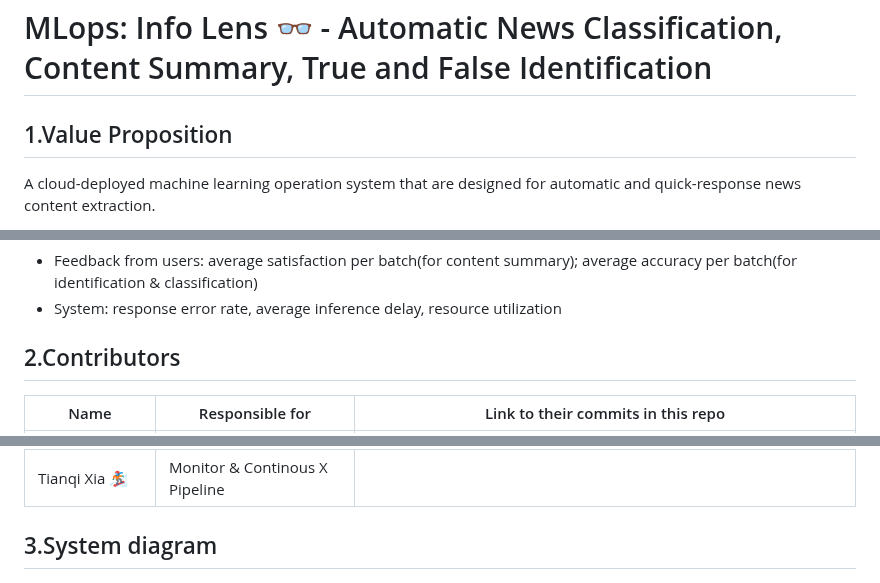
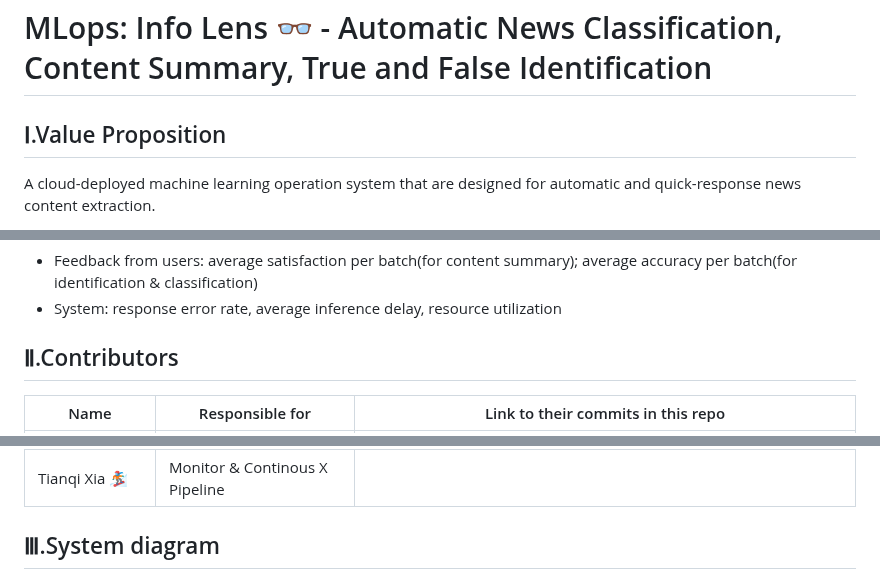
Before and after one commit to YunchiZ/ECE-GY-9183-Project, a Markdown page: README.md, 3 parts joined by grey strips. Drawn GitHub-style.

```diff
--- a/README.md
+++ b/README.md
@@ -1,6 +1,6 @@
 # MLops: Info Lens 👓 - Automatic News Classification, Content Summary, True and False Identification
 
-## 1.Value Proposition
+## Ⅰ.Value Proposition
 A cloud-deployed machine learning operation system that are designed for automatic and quick-response news content extraction.
 
 The system is aimed at benefiting any user or professional journalist who wants to process news information efficiently through 3 functions:
@@ -14,7 +14,7 @@ The overall system is judged by the following **business** metric:
 - Feedback from users: average satisfaction per batch(for content summary); average accuracy per batch(for identification & classification)
 - System: response error rate, average inference delay, resource utilization
 
-## 2.Contributors
+## Ⅱ.Contributors
 
 | Name             | Responsible for                   | Link to their commits in this repo               |
 |------------------|-----------------------------------|--------------------------------------------------|
@@ -25,7 +25,7 @@ The overall system is judged by the following **business** metric:
 | Tianqi  Xia   🏂 | Monitor & Continous X Pipeline |                                    |
 
 
-## 3.System diagram
+## Ⅲ.System diagram
 
 <!-- Overall digram of system. Doesn't need polish, does need to show all the pieces.
 Must include: all the hardware, all the containers/software platforms, all the models,
```
Also changed, not shown: other parts of README.md (+20 -19 lines).
